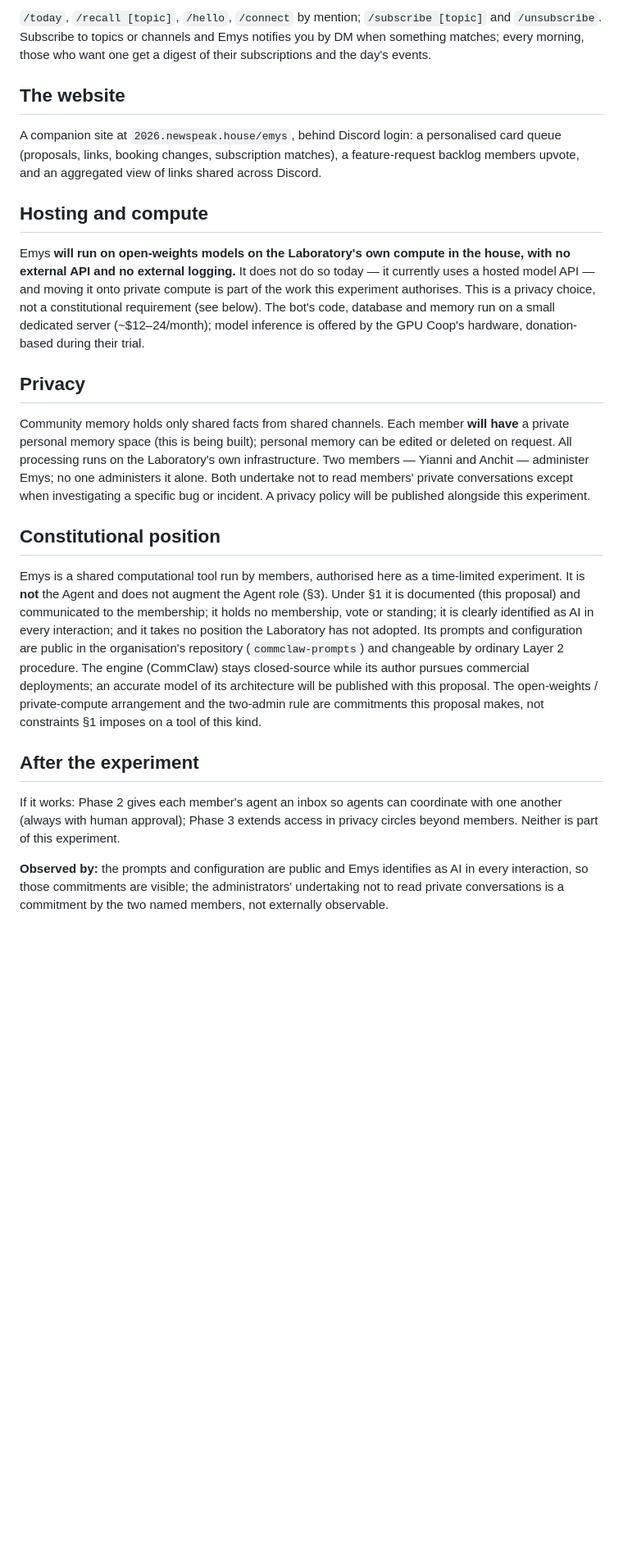
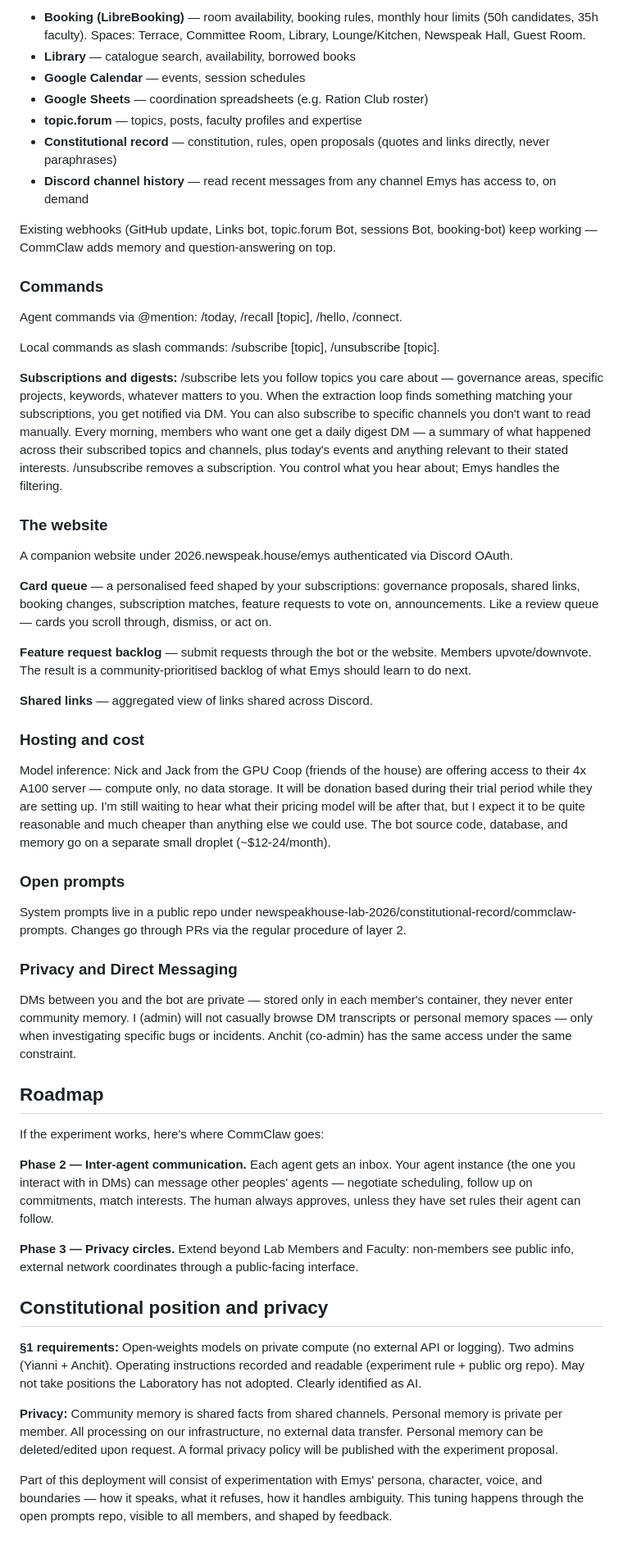
Before and after one commit to newspeakhouse-lab-2026/constitutional-record, a Markdown page: rules/exp-emys.md, the part around one of its changes. Shown at 82% size. Rendered like a GitHub page; blank space fills up the shorter version.

Commit message:
Restore @emergentvibe's original Emys text verbatim; keep only the Layer/Ends metadata the tooling needs
Co-Authored-By: Claude Opus 4.8 <noreply@anthropic.com>

```diff
--- a/rules/exp-emys.md
+++ b/rules/exp-emys.md
@@ -41,24 +49,56 @@ In Phase 1 Emys is **read-only**. It will be given read access — and no write
 
-`/today`, `/recall [topic]`, `/hello`, `/connect` by mention; `/subscribe [topic]` and `/unsubscribe`. Subscribe to topics or channels and Emys notifies you by DM when something matches; every morning, those who want one get a digest of their subscriptions and the day's events.
+- **Booking (LibreBooking)** — room availability, booking rules, monthly hour limits (50h candidates, 35h faculty). Spaces: Terrace, Committee Room, Library, Lounge/Kitchen, Newspeak Hall, Guest Room.
+- **Library** — catalogue search, availability, borrowed books
+- **Google Calendar** — events, session schedules
+- **Google Sheets** — coordination spreadsheets (e.g. Ration Club roster)
+- **topic.forum** — topics, posts, faculty profiles and expertise
+- **Constitutional record** — constitution, rules, open proposals (quotes and links directly, never paraphrases)
+- **Discord channel history** — read recent messages from any channel Emys has access to, on demand
 
-## The website
+Existing webhooks (GitHub update, Links bot, topic.forum Bot, sessions Bot, booking-bot) keep working — CommClaw adds memory and question-answering on top.
 
-A companion site at `2026.newspeak.house/emys`, behind Discord login: a personalised card queue (proposals, links, booking changes, subscription matches), a feature-request backlog members upvote, and an aggregated view of links shared across Discord.
+### Commands
 
-## Hosting and compute
+Agent commands via @mention: /today, /recall [topic], /hello, /connect.
 
-Emys **will run on open-weights models on the Laboratory's own compute in the house, with no external API and no external logging.** It does not do so today — it currently uses a hosted model API — and moving it onto private compute is part of the work this experiment authorises. This is a privacy choice, not a constitutional requirement (see below). The bot's code, database and memory run on a small dedicated server (~$12–24/month); model inference is offered by the GPU Coop's hardware, donation-based during their trial.
+Local commands as slash commands: /subscribe [topic], /unsubscribe [topic].
 
-## Privacy
+**Subscriptions and digests:** /subscribe lets you follow topics you care about — governance areas, specific projects, keywords, whatever matters to you. When the extraction loop finds something matching your subscriptions, you get notified via DM. You can also subscribe to specific channels you don't want to read manually. Every morning, members who want one get a daily digest DM — a summary of what happened across their subscribed topics and channels, plus today's events and anything relevant to their stated interests. /unsubscribe removes a subscription. You control what you hear about; Emys handles the filtering.
 
-Community memory holds only shared facts from shared channels. Each member **will have** a private personal memory space (this is being built); personal memory can be edited or deleted on request. All processing runs on the Laboratory's own infrastructure. Two members — Yianni and Anchit — administer Emys; no one administers it alone. Both undertake not to read members' private conversations except when investigating a specific bug or incident. A privacy policy will be published alongside this experiment.
+### The website
 
-## Constitutional position
+A companion website under 2026.newspeak.house/emys authenticated via Discord OAuth.
 
-Emys is a shared computational tool run by members, authorised here as a time-limited experiment. It is **not** the Agent and does not augment the Agent role (§3). Under §1 it is documented (this proposal) and communicated to the membership; it holds no membership, vote or standing; it is clearly identified as AI in every interaction; and it takes no position the Laboratory has not adopted. Its prompts and configuration are public in the organisation's repository (`commclaw-prompts`) and changeable by ordinary Layer 2 procedure. The engine (CommClaw) stays closed-source while its author pursues commercial deployments; an accurate model of its architecture will be published with this proposal. The open-weights / private-compute arrangement and the two-admin rule are commitments this proposal makes, not constraints §1 imposes on a tool of this kind.
+**Card queue** — a personalised feed shaped by your subscriptions: governance proposals, shared links, booking changes, subscription matches, feature requests to vote on, announcements. Like a review queue — cards you scroll through, dismiss, or act on.
 
-## After the experiment
+**Feature request backlog** — submit requests through the bot or the website. Members upvote/downvote. The result is a community-prioritised backlog of what Emys should learn to do next.
 
-If it works: Phase 2 gives each member's agent an inbox so agents can coordinate with one another (always with human approval); Phase 3 extends access in privacy circles beyond members. Neither is part of this experiment.
+**Shared links** — aggregated view of links shared across Discord.
 
-**Observed by:** the prompts and configuration are public and Emys identifies as AI in every interaction, so those commitments are visible; the administrators' undertaking not to read private conversations is a commitment by the two named members, not externally observable.
+### Hosting and cost
+
+Model inference: Nick and Jack from the GPU Coop (friends of the house) are offering access to their 4x A100 server — compute only, no data storage. It will be donation based during their trial period while they are setting up. I'm still waiting to hear what their pricing model will be after that, but I expect it to be quite reasonable and much cheaper than anything else we could use. The bot source code, database, and memory go on a separate small droplet (~$12-24/month).
+
+### Open prompts
+
+System prompts live in a public repo under newspeakhouse-lab-2026/constitutional-record/commclaw-prompts. Changes go through PRs via the regular procedure of layer 2.
+
+### Privacy and Direct Messaging
+
+DMs between you and the bot are private — stored only in each member's container, they never enter community memory. I (admin) will not casually browse DM transcripts or personal memory spaces — only when investigating specific bugs or incidents. Anchit (co-admin) has the same access under the same constraint.
+
+## Roadmap
+
+If the experiment works, here's where CommClaw goes:
+
+**Phase 2 — Inter-agent communication.** Each agent gets an inbox. Your agent instance (the one you interact with in DMs) can message other peoples' agents — negotiate scheduling, follow up on commitments, match interests. The human always approves, unless they have set rules their agent can follow.
+
+**Phase 3 — Privacy circles.** Extend beyond Lab Members and Faculty: non-members see public info, external network coordinates through a public-facing interface.
+
+## Constitutional position and privacy
+
+**§1 requirements:** Open-weights models on private compute (no external API or logging). Two admins (Yianni + Anchit). Operating instructions recorded and readable (experiment rule + public org repo). May not take positions the Laboratory has not adopted. Clearly identified as AI.
+
+**Privacy:** Community memory is shared facts from shared channels. Personal memory is private per member. All processing on our infrastructure, no external data transfer. Personal memory can be deleted/edited upon request. A formal privacy policy will be published with the experiment proposal.
+
+Part of this deployment will consist of experimentation with Emys' persona, character, voice, and boundaries — how it speaks, what it refuses, how it handles ambiguity. This tuning happens through the open prompts repo, visible to all members, and shaped by feedback.
```
Also changed, not shown: other parts of rules/exp-emys.md (+26 -18 lines).
